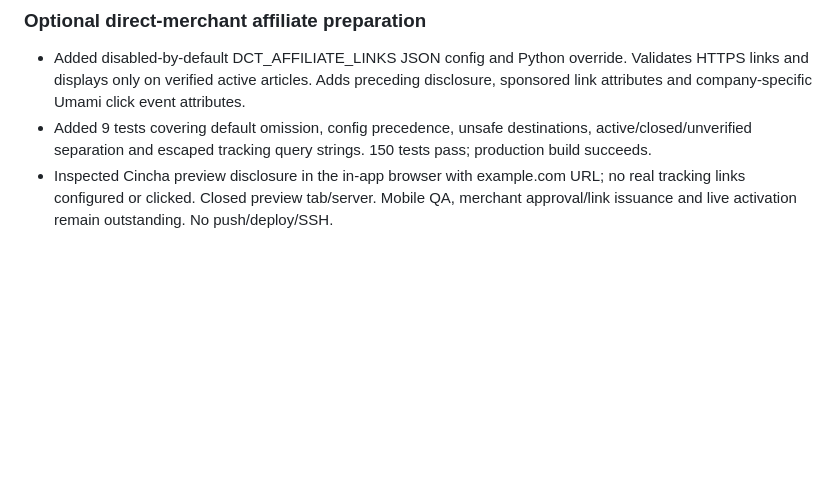
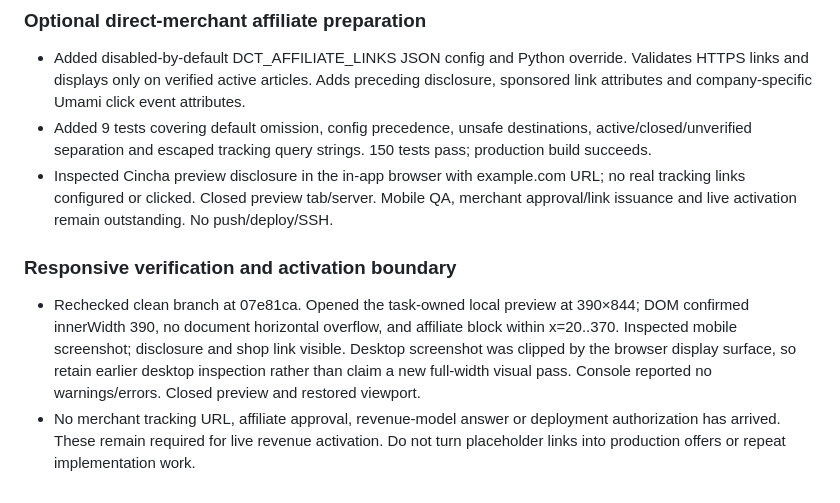
Before and after one commit to smolkapps/defunct-company-tracker-articles, a Markdown page: WORKLOG.md, the part around the change. GitHub-like rendering; blank space fills up the shorter version.

Commit message:
Record responsive affiliate verification and remaining activation requirements

```diff
--- a/WORKLOG.md
+++ b/WORKLOG.md
@@ -123,3 +123,7 @@ Priority order:
 - Added disabled-by-default DCT_AFFILIATE_LINKS JSON config and Python override. Validates HTTPS links and displays only on verified active articles. Adds preceding disclosure, sponsored link attributes and company-specific Umami click event attributes.
 - Added 9 tests covering default omission, config precedence, unsafe destinations, active/closed/unverified separation and escaped tracking query strings. 150 tests pass; production build succeeds.
 - Inspected Cincha preview disclosure in the in-app browser with example.com URL; no real tracking links configured or clicked. Closed preview tab/server. Mobile QA, merchant approval/link issuance and live activation remain outstanding. No push/deploy/SSH.
+
+### Responsive verification and activation boundary
+- Rechecked clean branch at 07e81ca. Opened the task-owned local preview at 390×844; DOM confirmed innerWidth 390, no document horizontal overflow, and affiliate block within x=20..370. Inspected mobile screenshot; disclosure and shop link visible. Desktop screenshot was clipped by the browser display surface, so retain earlier desktop inspection rather than claim a new full-width visual pass. Console reported no warnings/errors. Closed preview and restored viewport.
+- No merchant tracking URL, affiliate approval, revenue-model answer or deployment authorization has arrived. These remain required for live revenue activation. Do not turn placeholder links into production offers or repeat implementation work.
```
Also changed, not shown: CLAUDE-RUN-REPORT.md (added, +40 -0 lines), docs/MONETIZATION.md (+1 -1 lines).
